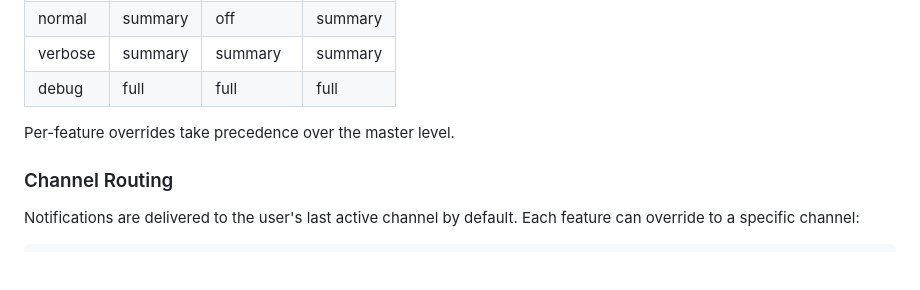
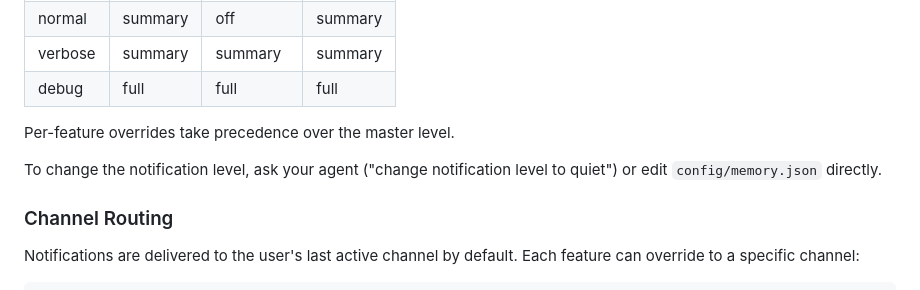
Before and after one commit to Steadman-Labs/quaid, a Markdown page: docs/ARCHITECTURE.md, the part around one of its changes. GitHub-like rendering; blank space fills up the shorter version.

Commit message:
docs: add how to change notification level

```diff
--- a/docs/ARCHITECTURE.md
+++ b/docs/ARCHITECTURE.md
@@ -773,6 +773,8 @@ Level presets:
 
 Per-feature overrides take precedence over the master level.
 
+To change the notification level, ask your agent ("change notification level to quiet") or edit `config/memory.json` directly.
+
 ### Channel Routing
 
 Notifications are delivered to the user's last active channel by default. Each feature can override to a specific channel:
```
Also changed, not shown: other parts of docs/ARCHITECTURE.md (+1 -1 lines).
